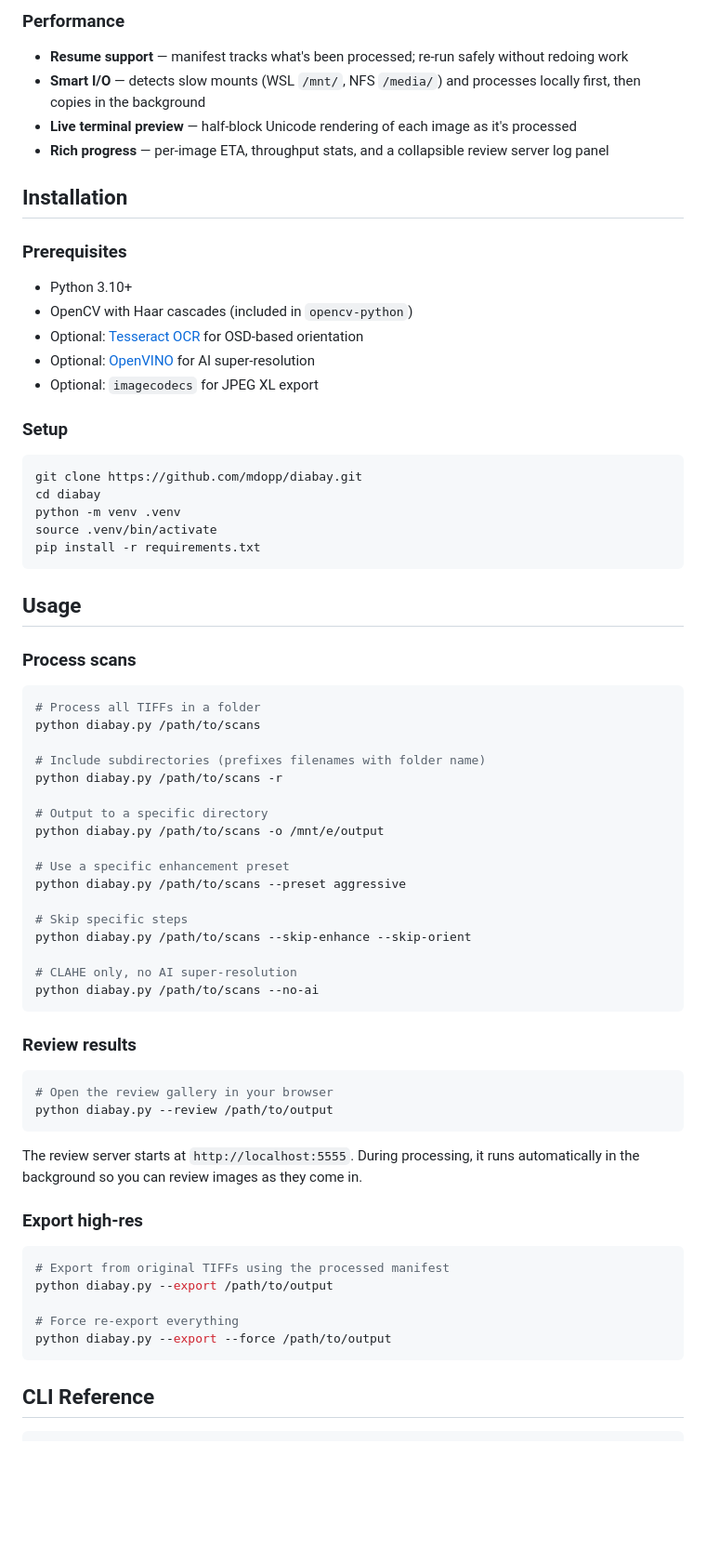
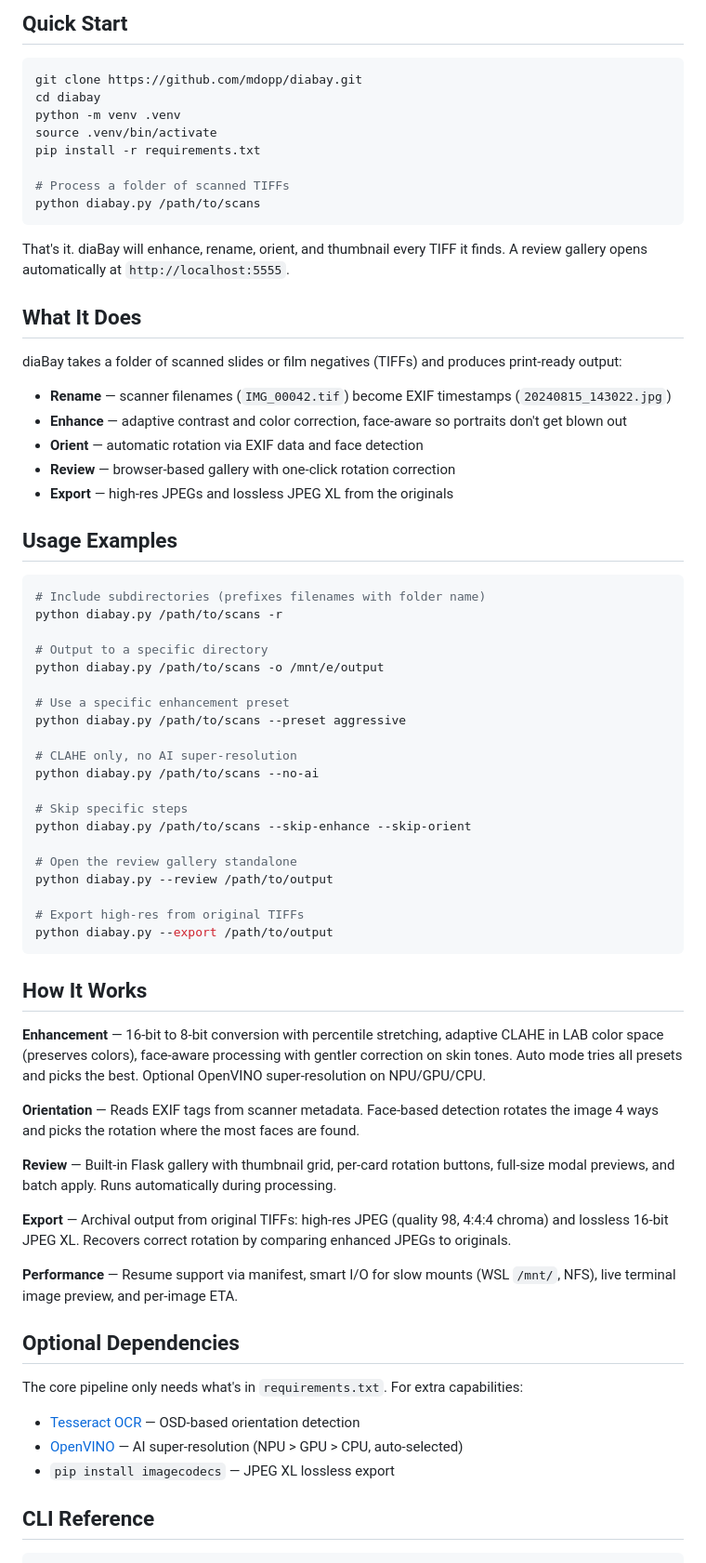
Before and after one commit to mdopp/diabay, a Markdown page: README.md, the part around one of its changes. Shown at 93% size. GitHub-like rendering; blank space fills up the shorter version.

Commit message:
Simplify README: quick start first, add Korgraph credit
Co-Authored-By: Claude Opus 4.6 <noreply@anthropic.com>

````diff
--- a/README.md
+++ b/README.md
@@ -61,21 +17,4 @@ Produces archival-quality output from the original TIFFs:
-### Performance
-
-- **Resume support** — manifest tracks what's been processed; re-run safely without redoing work
-- **Smart I/O** — detects slow mounts (WSL `/mnt/`, NFS `/media/`) and processes locally first, then copies in the background
-- **Live terminal preview** — half-block Unicode rendering of each image as it's processed
-- **Rich progress** — per-image ETA, throughput stats, and a collapsible review server log panel
-
-## Installation
-
-### Prerequisites
-
-- Python 3.10+
-- OpenCV with Haar cascades (included in `opencv-python`)
-- Optional: [Tesseract OCR](https://github.com/tesseract-ocr/tesseract) for OSD-based orientation
-- Optional: [OpenVINO](https://docs.openvino.ai/) for AI super-resolution
-- Optional: `imagecodecs` for JPEG XL export
-
-### Setup
+## Quick Start
 
 ```bash
 git clone https://github.com/mdopp/diabay.git
@@ -83,16 +22,26 @@ cd diabay
 python -m venv .venv
 source .venv/bin/activate
 pip install -r requirements.txt
+
+# Process a folder of scanned TIFFs
+python diabay.py /path/to/scans
 ```
 
-## Usage
+That's it. diaBay will enhance, rename, orient, and thumbnail every TIFF it finds. A review gallery opens automatically at `http://localhost:5555`.
 
-### Process scans
+## What It Does
+
+diaBay takes a folder of scanned slides or film negatives (TIFFs) and produces print-ready output:
+
+- **Rename** — scanner filenames (`IMG_00042.tif`) become EXIF timestamps (`20240815_143022.jpg`)
+- **Enhance** — adaptive contrast and color correction, face-aware so portraits don't get blown out
+- **Orient** — automatic rotation via EXIF data and face detection
+- **Review** — browser-based gallery with one-click rotation correction
+- **Export** — high-res JPEGs and lossless JPEG XL from the originals
+
+## Usage Examples
 
 ```bash
-# Process all TIFFs in a folder
-python diabay.py /path/to/scans
-
 # Include subdirectories (prefixes filenames with folder name)
 python diabay.py /path/to/scans -r
 
@@ -102,31 +51,38 @@ python diabay.py /path/to/scans -o /mnt/e/output
 # Use a specific enhancement preset
 python diabay.py /path/to/scans --preset aggressive
 
+# CLAHE only, no AI super-resolution
+python diabay.py /path/to/scans --no-ai
+
 # Skip specific steps
 python diabay.py /path/to/scans --skip-enhance --skip-orient
 
-# CLAHE only, no AI super-resolution
-python diabay.py /path/to/scans --no-ai
+# Open the review gallery standalone
+python diabay.py --review /path/to/output
+
+# Export high-res from original TIFFs
+python diabay.py --export /path/to/output
 ```
 
-### Review results
+## How It Works
 
-```bash
-# Open the review gallery in your browser
-python diabay.py --review /path/to/output
-```
+**Enhancement** — 16-bit to 8-bit conversion with percentile stretching, adaptive CLAHE in LAB color space (preserves colors), face-aware processing with gentler correction on skin tones. Auto mode tries all presets and picks the best. Optional OpenVINO super-resolution on NPU/GPU/CPU.
 
-The review server starts at `http://localhost:5555`. During processing, it runs automatically in the background so you can review images as they come in.
+**Orientation** — Reads EXIF tags from scanner metadata. Face-based detection rotates the image 4 ways and picks the rotation where the most faces are found.
 
-### Export high-res
+**Review** — Built-in Flask gallery with thumbnail grid, per-card rotation buttons, full-size modal previews, and batch apply. Runs automatically during processing.
 
-```bash
-# Export from original TIFFs using the processed manifest
-python diabay.py --export /path/to/output
+**Export** — Archival output from original TIFFs: high-res JPEG (quality 98, 4:4:4 chroma) and lossless 16-bit JPEG XL. Recovers correct rotation by comparing enhanced JPEGs to originals.
 
-# Force re-export everything
-python diabay.py --export --force /path/to/output
-```
+**Performance** — Resume support via manifest, smart I/O for slow mounts (WSL `/mnt/`, NFS), live terminal image preview, and per-image ETA.
+
+## Optional Dependencies
+
+The core pipeline only needs what's in `requirements.txt`. For extra capabilities:
+
+- [Tesseract OCR](https://github.com/tesseract-ocr/tesseract) — OSD-based orientation detection
+- [OpenVINO](https://docs.openvino.ai/) — AI super-resolution (NPU > GPU > CPU, auto-selected)
+- `pip install imagecodecs` — JPEG XL lossless export
 
 ## CLI Reference
 
````
Also changed, not shown: other parts of README.md (+2 -46 lines).
